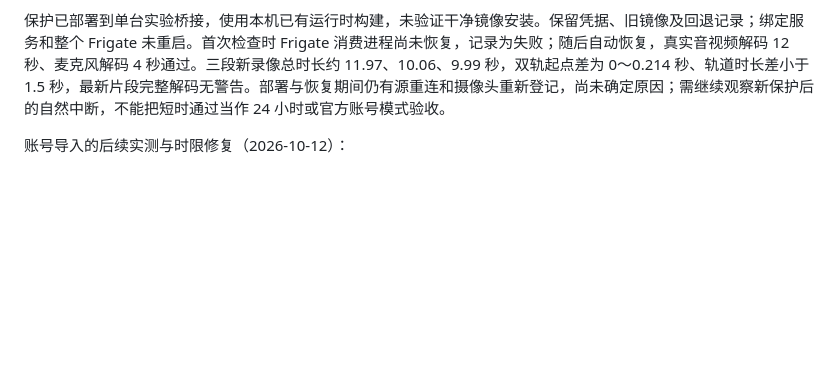
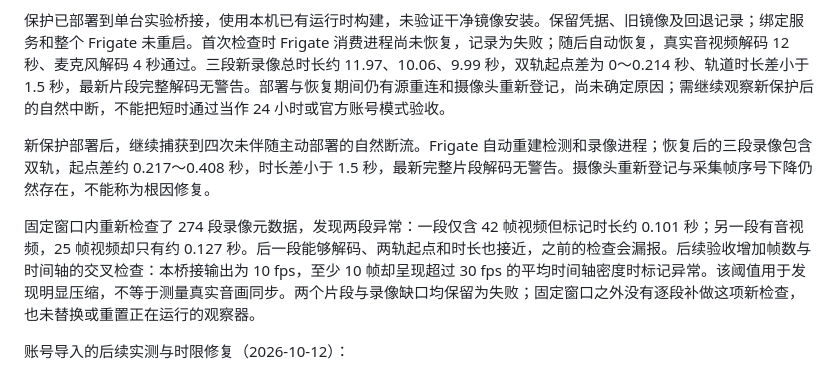
Before and after one commit to neqq3/jiumu-camera-bridge, a Markdown page: docs/validation.md, the part around the change. GitHub-like rendering; blank space fills up the shorter version.

Commit message:
Record natural recovery and compressed transition recording failures

```diff
--- a/docs/validation.md
+++ b/docs/validation.md
@@ -98,6 +98,10 @@ HAOS 安装准备补充（源码变化未部署到长测实例）：
 
 保护已部署到单台实验桥接，使用本机已有运行时构建，未验证干净镜像安装。保留凭据、旧镜像及回退记录；绑定服务和整个 Frigate 未重启。首次检查时 Frigate 消费进程尚未恢复，记录为失败；随后自动恢复，真实音视频解码 12 秒、麦克风解码 4 秒通过。三段新录像总时长约 11.97、10.06、9.99 秒，双轨起点差为 0～0.214 秒、轨道时长差小于 1.5 秒，最新片段完整解码无警告。部署与恢复期间仍有源重连和摄像头重新登记，尚未确定原因；需继续观察新保护后的自然中断，不能把短时通过当作 24 小时或官方账号模式验收。
 
+新保护部署后，继续捕获到四次未伴随主动部署的自然断流。Frigate 自动重建检测和录像进程；恢复后的三段录像包含双轨，起点差约 0.217～0.408 秒，时长差小于 1.5 秒，最新完整片段解码无警告。摄像头重新登记与采集帧序号下降仍然存在，不能称为根因修复。
+
+固定窗口内重新检查了 274 段录像元数据，发现两段异常：一段仅含 42 帧视频但标记时长约 0.101 秒；另一段有音视频，25 帧视频却只有约 0.127 秒。后一段能够解码、两轨起点和时长也接近，之前的检查会漏报。后续验收增加帧数与时间轴的交叉检查：本桥接输出为 10 fps，至少 10 帧却呈现超过 30 fps 的平均时间轴密度时标记异常。该阈值用于发现明显压缩，不等于测量真实音画同步。两个片段与录像缺口均保留为失败；固定窗口之外没有逐段补做这项新检查，也未替换或重置正在运行的观察器。
+
 账号导入的后续实测与时限修复（2026-10-12）：
 
 - 现有部署的独立账号模块实际完成账号查询、密码登录及 MQTT TLS 设备列表读取；返回有效空列表。当前设备仍处于无账号绑定实验模式，本次没有保存选择、写入摄像头设置或改变运行模式，因此仅验收登录及列表通道，未验收当前版本从选设备到取流的全过程。
```
